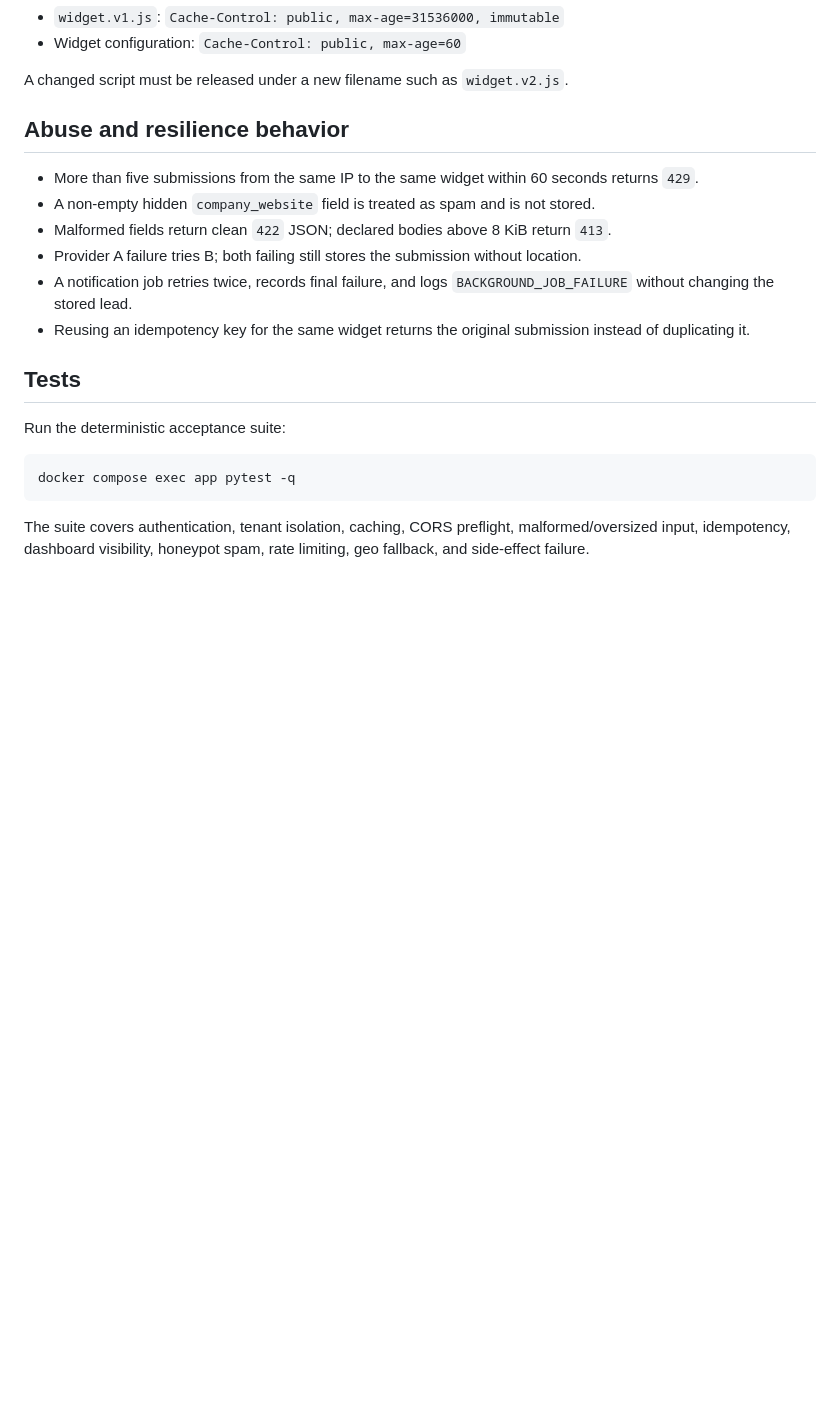
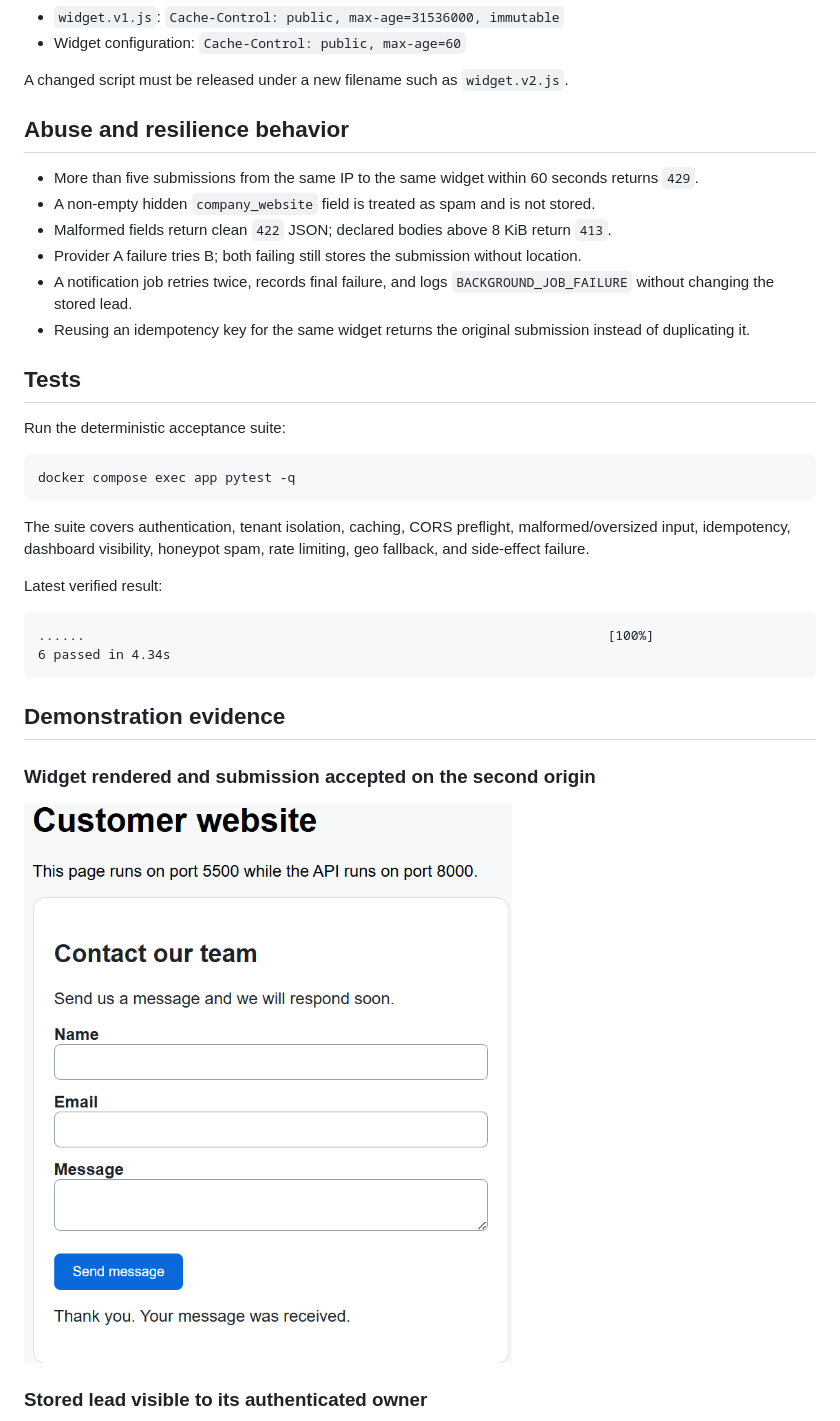
Before and after one commit to FANIZO/flyrank-capstone-widget-platform, a Markdown page: README.md, the part around one of its changes. Drawn GitHub-style; pictures changed too: evidence/01-widget-success.png (added); blank space fills up the shorter version.

````diff
--- a/README.md
+++ b/README.md
@@ -151,3 +151,18 @@ docker compose exec app pytest -q
 
 The suite covers authentication, tenant isolation, caching, CORS preflight, malformed/oversized input, idempotency, dashboard visibility, honeypot spam, rate limiting, geo fallback, and side-effect failure.
 
+Latest verified result:
+
+```text
+......                                                                   [100%]
+6 passed in 4.34s
+```
+
+## Demonstration evidence
+
+### Widget rendered and submission accepted on the second origin
+
+![Successful embedded widget submission](evidence/01-widget-success.png)
+
+### Stored lead visible to its authenticated owner
+
````
Also changed, not shown: other parts of README.md (+11 -1 lines), BUILDLOG.md (+147 -12 lines), EVIDENCE.md (added, +144 -0 lines), evidence/02-dashboard-submission.png (added), evidence/03-dashboard-stats.png (added), evidence/04-tests-passed.png (added), 1 other file.
